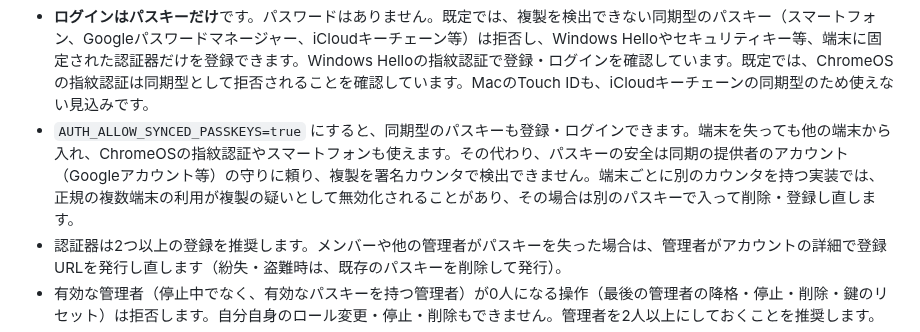
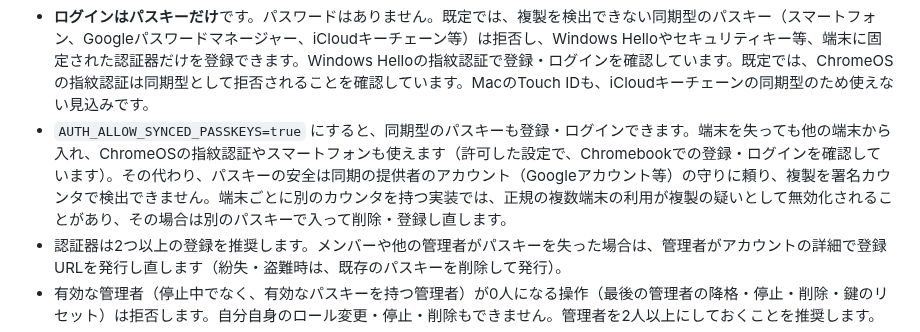
Before and after one commit to hideshi/minimal-web-kit, a Markdown page: README.md, the part around the change. Drawn GitHub-style.

Commit message:
docs: 同期型パスキーを許可した設定でのChromebookの動作確認を記録
Co-Authored-By: Claude Opus 5.5 <noreply@anthropic.com>

```diff
--- a/README.md
+++ b/README.md
@@ -87,7 +87,7 @@ make auth-setup
 | `/admin` | 管理画面の入り口（他の機能の管理画面、無ければパスキーの管理へ移る） |
 
 - **ログインはパスキーだけ**です。パスワードはありません。既定では、複製を検出できない同期型のパスキー（スマートフォン、Googleパスワードマネージャー、iCloudキーチェーン等）は拒否し、Windows Helloやセキュリティキー等、端末に固定された認証器だけを登録できます。Windows Helloの指紋認証で登録・ログインを確認しています。既定では、ChromeOSの指紋認証は同期型として拒否されることを確認しています。MacのTouch IDも、iCloudキーチェーンの同期型のため使えない見込みです。
-- `AUTH_ALLOW_SYNCED_PASSKEYS=true` にすると、同期型のパスキーも登録・ログインできます。端末を失っても他の端末から入れ、ChromeOSの指紋認証やスマートフォンも使えます。その代わり、パスキーの安全は同期の提供者のアカウント（Googleアカウント等）の守りに頼り、複製を署名カウンタで検出できません。端末ごとに別のカウンタを持つ実装では、正規の複数端末の利用が複製の疑いとして無効化されることがあり、その場合は別のパスキーで入って削除・登録し直します。
+- `AUTH_ALLOW_SYNCED_PASSKEYS=true` にすると、同期型のパスキーも登録・ログインできます。端末を失っても他の端末から入れ、ChromeOSの指紋認証やスマートフォンも使えます（許可した設定で、Chromebookでの登録・ログインを確認しています）。その代わり、パスキーの安全は同期の提供者のアカウント（Googleアカウント等）の守りに頼り、複製を署名カウンタで検出できません。端末ごとに別のカウンタを持つ実装では、正規の複数端末の利用が複製の疑いとして無効化されることがあり、その場合は別のパスキーで入って削除・登録し直します。
 - 認証器は2つ以上の登録を推奨します。メンバーや他の管理者がパスキーを失った場合は、管理者がアカウントの詳細で登録URLを発行し直します（紛失・盗難時は、既存のパスキーを削除して発行）。
 - 有効な管理者（停止中でなく、有効なパスキーを持つ管理者）が0人になる操作（最後の管理者の降格・停止・削除・鍵のリセット）は拒否します。自分自身のロール変更・停止・削除もできません。管理者を2人以上にしておくことを推奨します。
 - 管理者全員がログインできなくなった場合は、サーバーで `make auth-recover ARGS="-account <ID>"`（本番は `minimal-web-kit auth-recover -account <ID>`）を実行します。全アカウントのパスキーとセッションを削除し、指定した管理者の登録URLを表示します。1人分だけ初期化する場合は `-only <ID>` を使います。アカウントと、他の機能のデータ（お知らせの記事等）は残ります。`-account` を省くと管理者の一覧を表示します。
```
